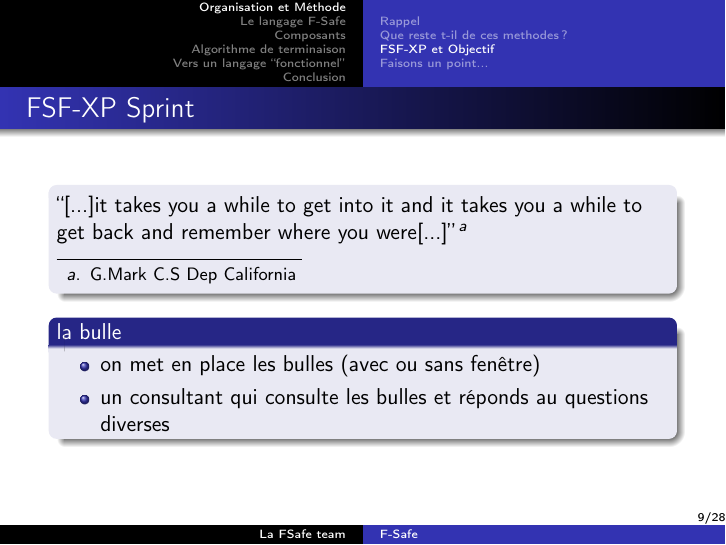
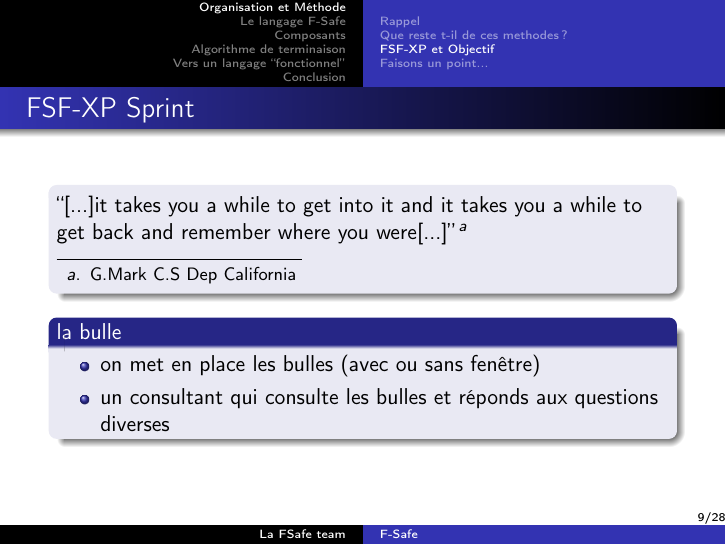
Before and after one commit to gargaml/F-Safe, LaTeX slides (Slides/slide.tex, which reads Slides/inc/g_proj1.tex): page 9 of 28. Compiled offline with pdfLaTeX.

Commit message:
spelling mistakes

```diff
--- a/Slides/inc/g_proj1.tex
+++ b/Slides/inc/g_proj1.tex
@@ -86,7 +86,7 @@
   \begin{block}{la bulle}
     \begin{itemize}
     \item on met en place les bulles (avec ou sans fenêtre)
-    \item un consultant qui consulte les bulles et réponds au questions diverses
+    \item un consultant qui consulte les bulles et réponds aux questions diverses
     \end{itemize}
   \end{block}
 \end{frame}
```
